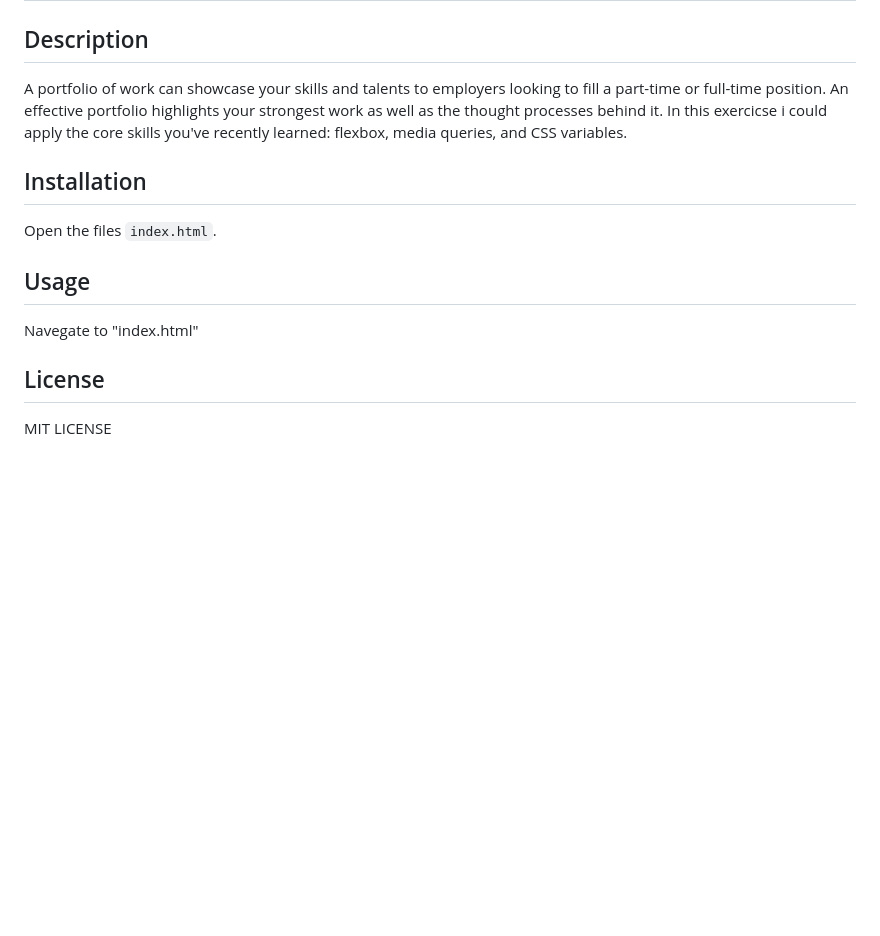
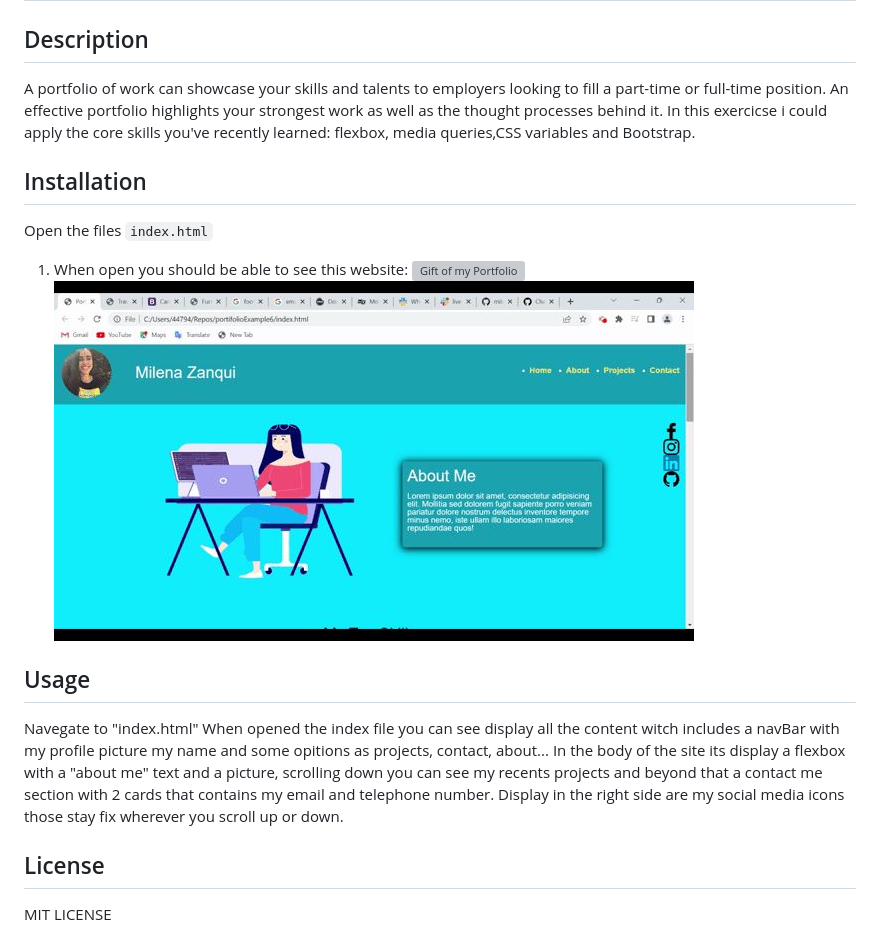
Before and after one commit to mitessari/FirstPortfolio, a Markdown page: README.md, the part around the change. Drawn GitHub-style; pictures changed too: images-readme/Untitled_ Jan 2, 2023 10_25 PM.jpg (added); blank space fills up the shorter version; grey boxes are pictures that could not be loaded.

Commit message:
added the instructions on the README file

```diff
--- a/README.md
+++ b/README.md
@@ -4,10 +4,17 @@ Milena Tessari Zanqui
 # Challenge 2
 
 ## Description
-A portfolio of work can showcase your skills and talents to employers looking to fill a part-time or full-time position. An effective portfolio highlights your strongest work as well as the thought processes behind it. In this exercicse i could apply the core skills you've recently learned: flexbox, media queries, and CSS variables.
+A portfolio of work can showcase your skills and talents to employers looking to fill a part-time or full-time position. An effective portfolio highlights your strongest work as well as the thought processes behind it. In this exercicse i could apply the core skills you've recently learned: flexbox, media queries,CSS variables and Bootstrap.
 ## Installation
-Open the files `index.html`.
+Open the files `index.html`
+1. When open you should be able to see this website:
+![Gift of my Portfolio](/images-readme/Untitled_%20Jan%202%2C%202023%2010_25%20PM.gif)
+![Screenshot of my Portfolio](/images-readme/Untitled_%20Jan%202%2C%202023%2010_25%20PM.jpg)
+
+
+
 ## Usage
 Navegate to "index.html"
+When opened the index file you can see display all the content witch includes a navBar with my profile picture my name and some opitions as projects, contact, about... In the body of the site its display a flexbox with a "about me" text and a picture, scrolling down you can see my recents projects and beyond that a contact me section with 2 cards that contains my email and telephone number. Display in the right side are my social media icons those stay fix wherever you scroll up or down.
 ## License
 MIT LICENSE
```
Also changed, not shown: 1 other file.
